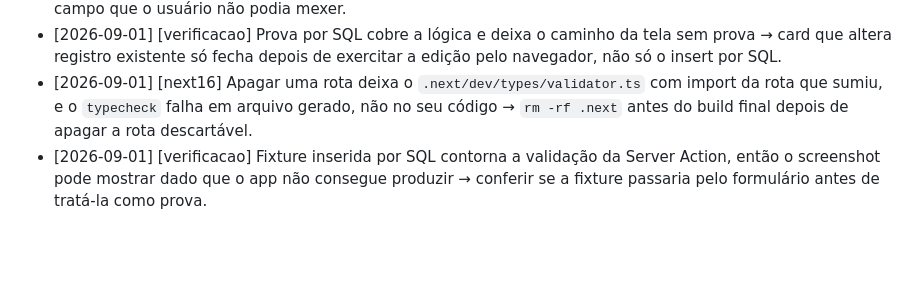
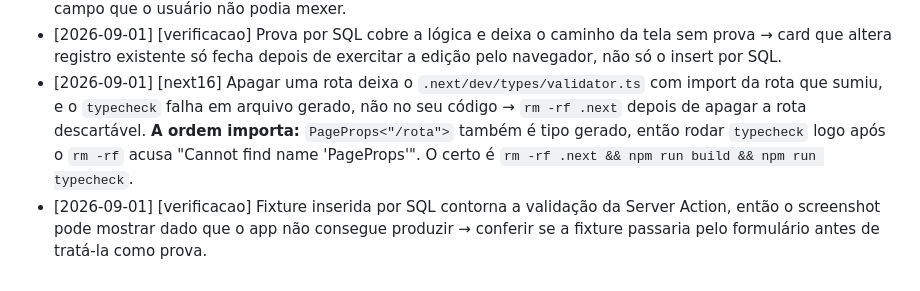
Before and after one commit to tatografa/tatografa, a Markdown page: docs/LEARNINGS.md, the part around the change. GitHub-like rendering; blank space fills up the shorter version.

Commit message:
Corrige o aprendizado sobre rm -rf .next
A ordem importa e eu tinha registrado pela metade: PageProps<"/rota">
tambem e tipo gerado, entao rodar typecheck logo depois do rm -rf
acusa "Cannot find name 'PageProps'" em codigo que esta certo.

Bati nisso ao verificar o M1-05. O certo e
rm -rf .next && npm run build && npm run typecheck.

Co-Authored-By: Claude Opus 5 <noreply@anthropic.com>
Claude-Session: https://claude.ai/code/session_019DJMsUwMjGaHSoC1e4g2Ra

```diff
--- a/docs/LEARNINGS.md
+++ b/docs/LEARNINGS.md
@@ -70,7 +70,9 @@
   navegador, não só o insert por SQL.
 - [2026-09-01] [next16] Apagar uma rota deixa o `.next/dev/types/validator.ts` com import
   da rota que sumiu, e o `typecheck` falha em arquivo gerado, não no seu código →
-  `rm -rf .next` antes do build final depois de apagar a rota descartável.
+  `rm -rf .next` depois de apagar a rota descartável. **A ordem importa:** `PageProps<"/rota">`
+  também é tipo gerado, então rodar `typecheck` logo após o `rm -rf` acusa
+  "Cannot find name 'PageProps'". O certo é `rm -rf .next && npm run build && npm run typecheck`.
 - [2026-09-01] [verificacao] Fixture inserida por SQL contorna a validação da Server
   Action, então o screenshot pode mostrar dado que o app não consegue produzir → conferir
   se a fixture passaria pelo formulário antes de tratá-la como prova.
```
